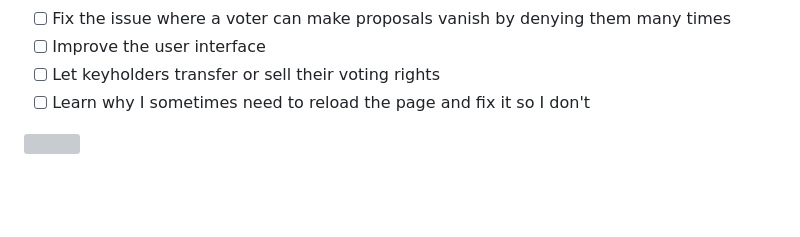
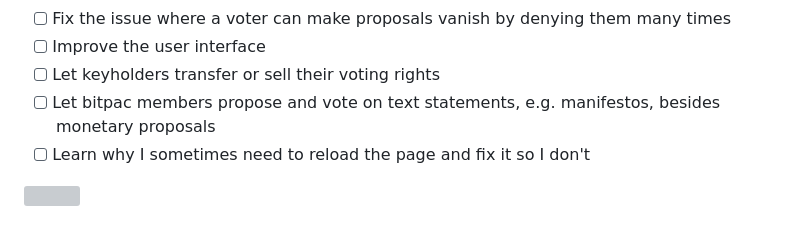
Before and after one commit to supertestnet/bitpac, a Markdown page: README.md, the part around the change. Drawn GitHub-style; blank space fills up the shorter version; grey boxes are pictures that could not be loaded.

```diff
--- a/README.md
+++ b/README.md
@@ -43,6 +43,7 @@ A bitpac is a multisig with *public auditability.* Multisigs are usually private
 - [ ] Fix the issue where a voter can make proposals vanish by denying them many times
 - [ ] Improve the user interface
 - [ ] Let keyholders transfer or sell their voting rights
+- [ ] Let bitpac members propose and vote on text statements, e.g. manifestos, besides monetary proposals
 - [ ] Learn why I sometimes need to reload the page and fix it so I don't
 
 ![](https://supertestnet.github.io/bitpac/bitpac.png)
```
